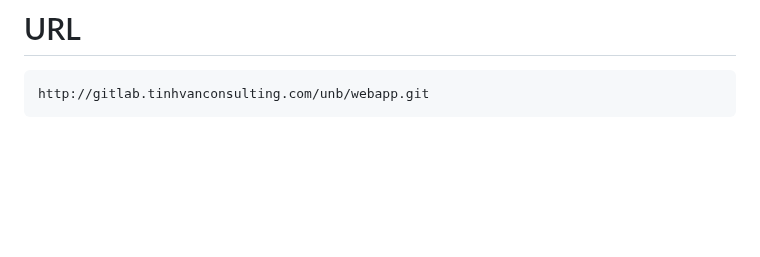
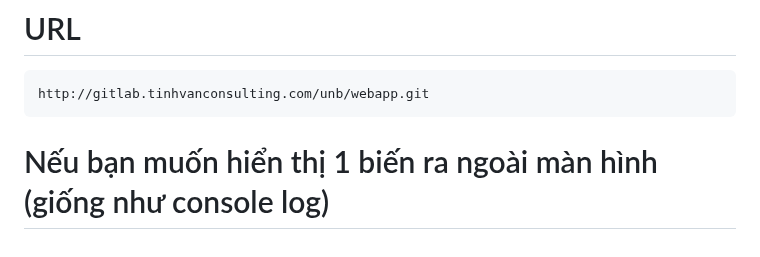
Before and after one commit to conggaro/SuDung_Angular, a Markdown page: README.md, the part around the change. GitHub-like rendering; blank space fills up the shorter version.

```diff
--- a/README.md
+++ b/README.md
@@ -90,3 +90,6 @@ Trong component B (destination route - tuyến đường đích)<br>
 
 # URL
 <pre>http://gitlab.tinhvanconsulting.com/unb/webapp.git</pre>
+
+# Nếu bạn muốn hiển thị 1 biến ra ngoài màn hình (giống như console log)
+<div [innerHTML]="model.text"></div>
```
